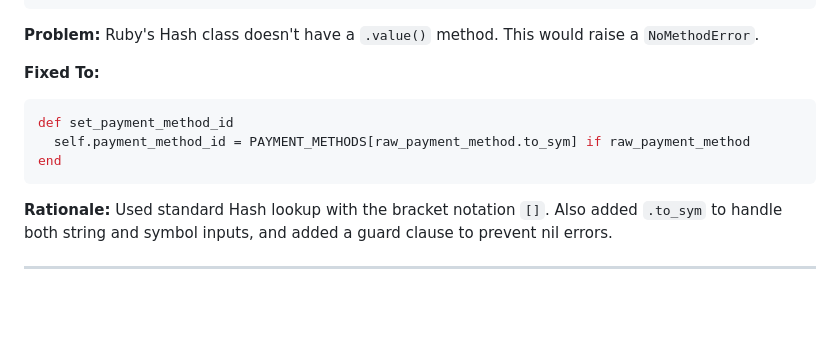
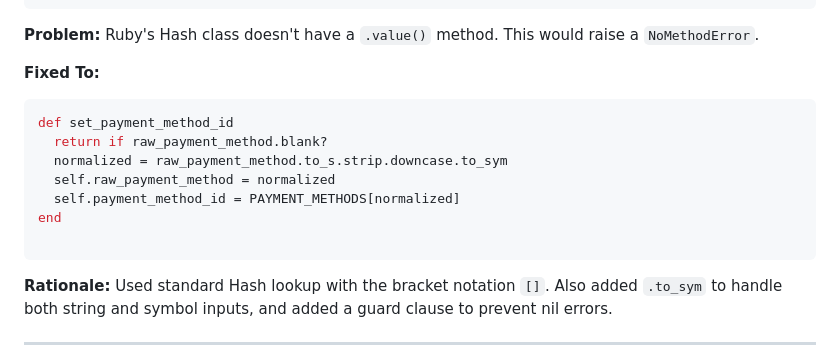
Before and after one commit to omkarkakade2680/procure_desk_assignment, a Markdown page: refactor_explain_file.md, the part around the change. Drawn GitHub-style; blank space fills up the shorter version.

````diff
--- a/refactor_explain_file.md
+++ b/refactor_explain_file.md
@@ -92,8 +92,12 @@ end
 **Fixed To:**
 ```ruby
 def set_payment_method_id
-  self.payment_method_id = PAYMENT_METHODS[raw_payment_method.to_sym] if raw_payment_method
+  return if raw_payment_method.blank?
+  normalized = raw_payment_method.to_s.strip.downcase.to_sym
+  self.raw_payment_method = normalized
+  self.payment_method_id = PAYMENT_METHODS[normalized]
 end
+
 ```
 
 **Rationale:** Used standard Hash lookup with the bracket notation `[]`. Also added `.to_sym` to handle both string and symbol inputs, and added a guard clause to prevent nil errors.
````
